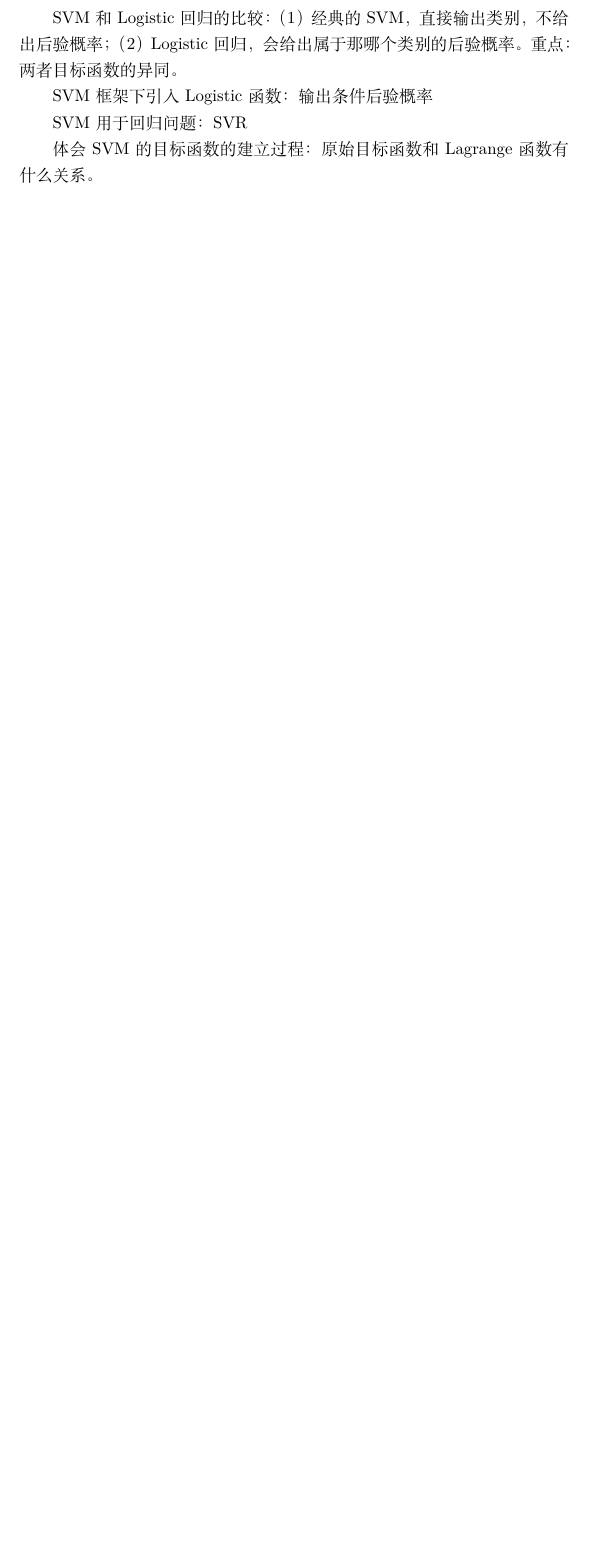
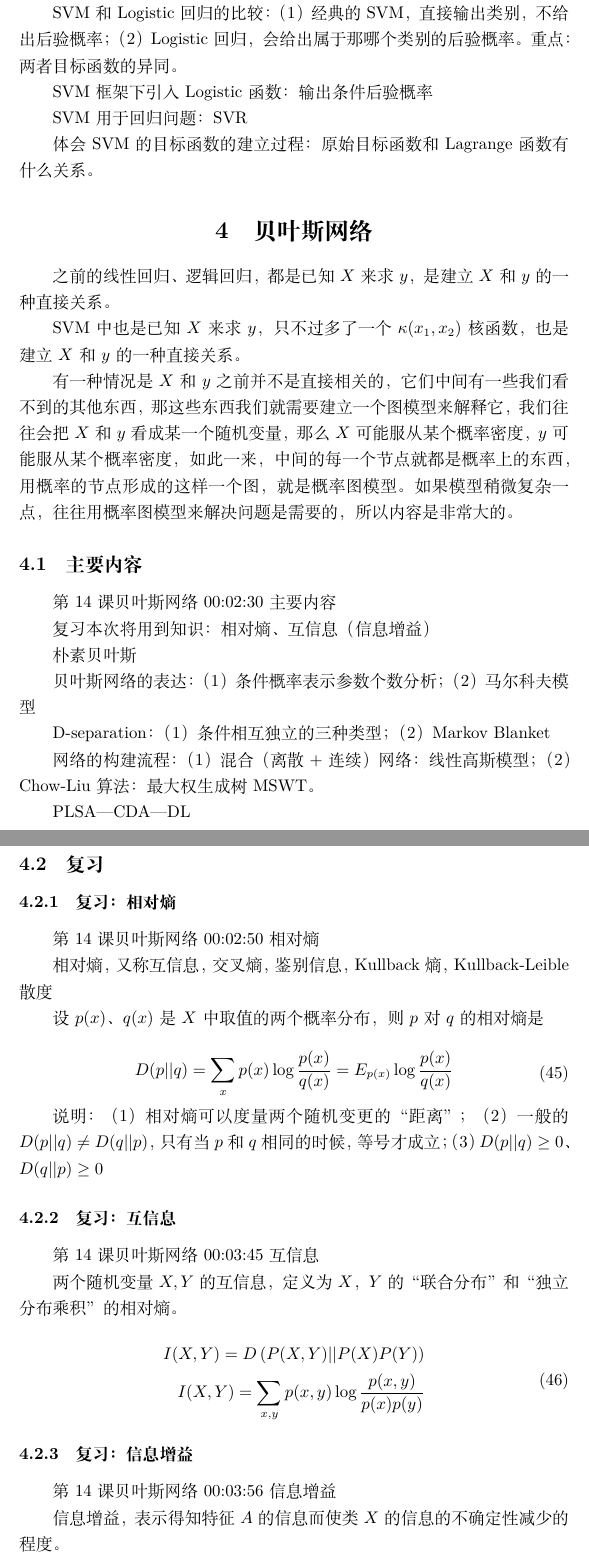
Before and after one commit to lsieun/learn-AI, a LaTeX document (WinEdt/Notes.tex): part of page 24 of 27 before the commit and two parts of pages 25 and 26 of 31 after it, the two joined at a grey line, cut so that both start at the same text, the shorter picture padded with empty space. Compiled offline with XeLaTeX.

Commit message:
贝叶斯网络

```diff
--- a/WinEdt/Notes.tex
+++ b/WinEdt/Notes.tex
@@ -993,3 +1010,63 @@ SVM用于回归问题：SVR
 
 体会SVM的目标函数的建立过程：原始目标函数和Lagrange函数有什么关系。
 
+\section{贝叶斯网络}
+
+之前的线性回归、逻辑回归，都是已知$X$来求$y$，是建立$X$和$y$的一种直接关系。
+
+SVM中也是已知$X$来求$y$，只不过多了一个$\kappa(x_{1},x_{2})$核函数，也是建立$X$和$y$的一种直接关系。
+
+有一种情况是$X$和$y$之前并不是直接相关的，它们中间有一些我们看不到的其他东西，那这些东西我们就需要建立一个图模型来解释它，我们往往会把$X$和$y$看成某一个随机变量，那么$X$可能服从某个概率密度，$y$可能服从某个概率密度，如此一来，中间的每一个节点就都是概率上的东西，用概率的节点形成的这样一个图，就是概率图模型。如果模型稍微复杂一点，往往用概率图模型来解决问题是需要的，所以内容是非常大的。
+
+\subsection{主要内容}
+
+第14课 贝叶斯网络 00:02:30 主要内容
+
+复习本次将用到知识：相对熵、互信息（信息增益）
+
+朴素贝叶斯
+
+贝叶斯网络的表达：（1）条件概率表示参数个数分析；（2）马尔科夫模型
+
+D-separation：（1）条件相互独立的三种类型；（2）Markov Blanket
+
+网络的构建流程：（1）混合（离散+连续）网络：线性高斯模型；（2）Chow-Liu算法：最大权生成树MSWT。
+
+PLSA---CDA---DL
+
+\subsection{复习}
+
+\subsubsection{复习：相对熵}
+
+第14课 贝叶斯网络 00:02:50 相对熵
+
+相对熵，又称互信息，交叉熵，鉴别信息，Kullback熵，Kullback-Leible散度
+
+设$p(x)$、$q(x)$是$X$中取值的两个概率分布，则$p$对$q$的相对熵是
+
+\begin{equation}
+\begin{aligned}
+D(p||q)=\sum_{x}p(x)\log \frac{p(x)}{q(x)}=E_{p(x)}\log \frac{p(x)}{q(x)}
+\end{aligned}
+\end{equation}
+
+说明：（1）相对熵可以度量两个随机变更的“距离”；（2）一般的$D(p||q) \neq D(q||p)$，只有当$p$和$q$相同的时候，等号才成立；（3）$D(p||q) \geq 0$、$D(q||p) \geq 0$
+
+\subsubsection{复习：互信息}
+
+第14课 贝叶斯网络 00:03:45 互信息
+
+两个随机变量$X,Y$的互信息，定义为$X$，$Y$的“联合分布”和“独立分布乘积”的相对熵。
+
+\begin{equation}
+\begin{aligned}
+I(X,Y)=D\left (P(X,Y) || P(X)P(Y) \right) \\
+I(X,Y)=\sum_{x,y}p(x,y)\log \frac{p(x,y)}{p(x)p(y)}
+\end{aligned}
+\end{equation}
+
+\subsubsection{复习：信息增益}
+
+第14课 贝叶斯网络 00:03:56 信息增益
+
+信息增益，表示得知特征$A$的信息而使类$X$的信息的不确定性减少的程度。
```
Also changed, not shown: WinEdt/Notes.pdf, WinEdt/Notes.tex (78 more changed lines).
